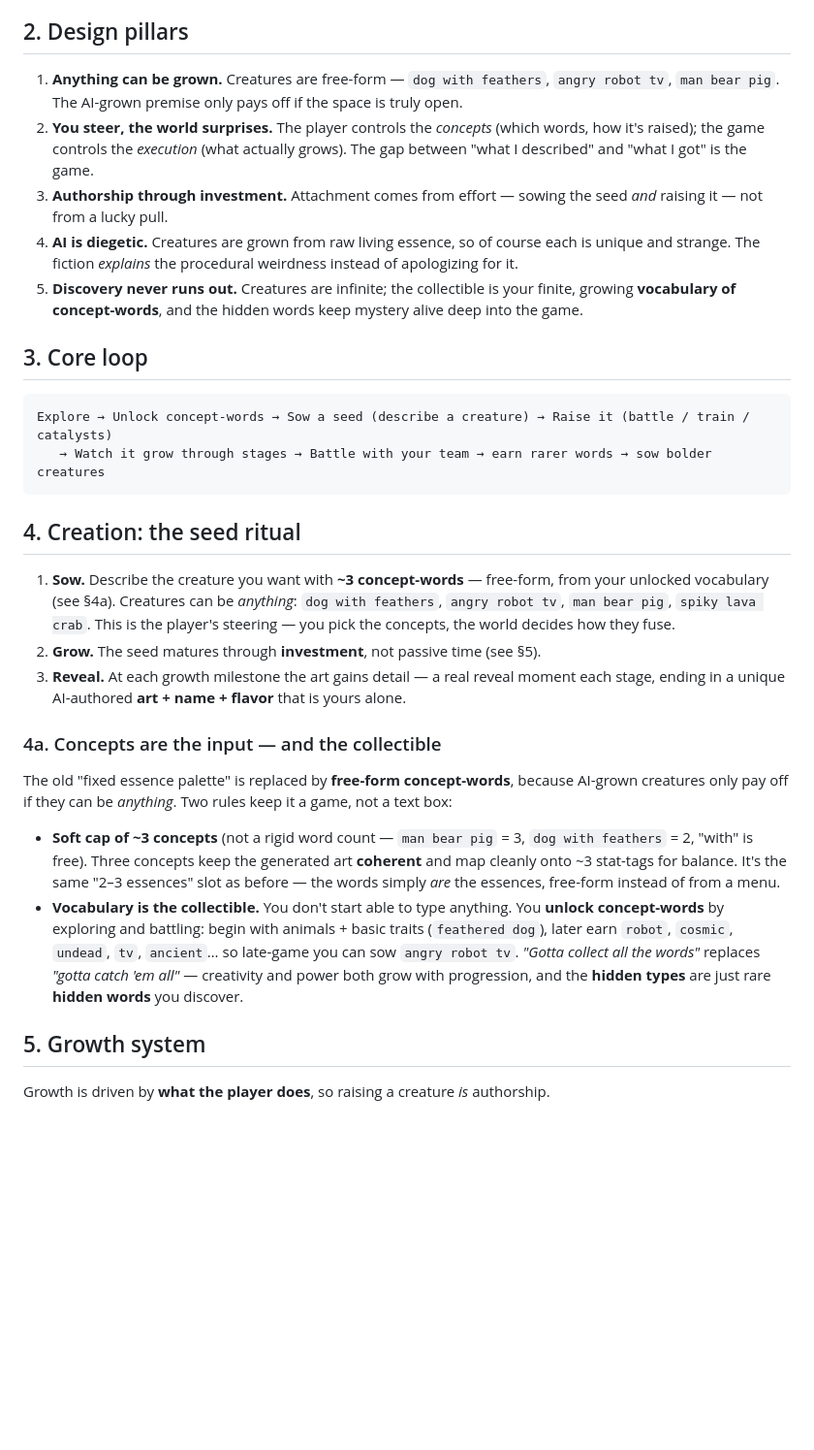
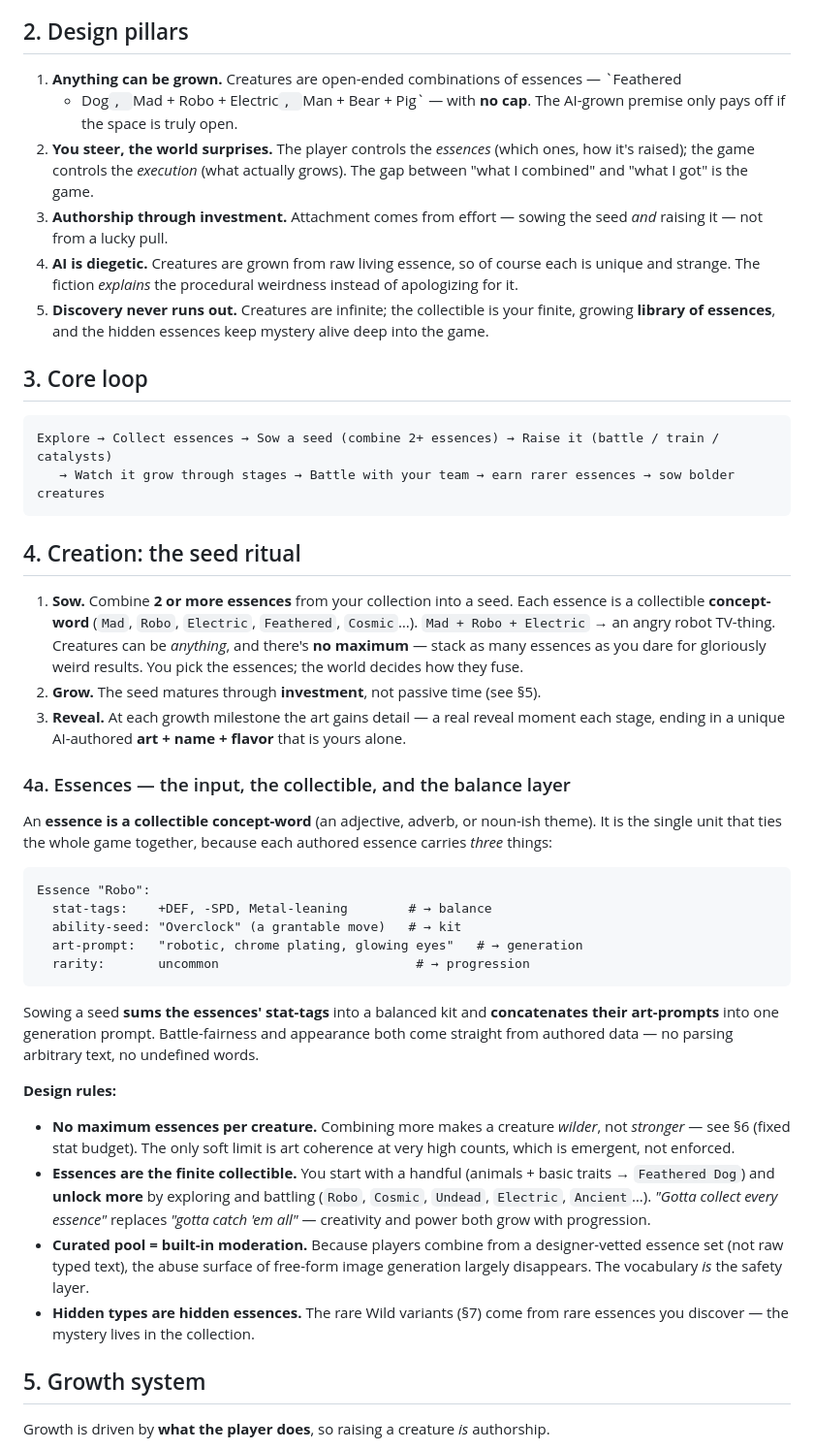
Before and after one commit to 13-1V1/BMeyer, a Markdown page: docs/seedlings-gdd.md, the part around one of its changes. Shown at 97% size. Drawn GitHub-style; blank space fills up the shorter version.

````diff
--- a/docs/seedlings-gdd.md
+++ b/docs/seedlings-gdd.md
@@ -18,53 +18,71 @@ Here you love your creature because *you made it exist* — nobody else in the w
 
 ## 2. Design pillars
 
-1. **Anything can be grown.** Creatures are free-form — `dog with feathers`, `angry robot
-   tv`, `man bear pig`. The AI-grown premise only pays off if the space is truly open.
-2. **You steer, the world surprises.** The player controls the *concepts* (which words, how
+1. **Anything can be grown.** Creatures are open-ended combinations of essences — `Feathered
+   + Dog`, `Mad + Robo + Electric`, `Man + Bear + Pig` — with **no cap**. The AI-grown
+   premise only pays off if the space is truly open.
+2. **You steer, the world surprises.** The player controls the *essences* (which ones, how
    it's raised); the game controls the *execution* (what actually grows). The gap between
-   "what I described" and "what I got" is the game.
+   "what I combined" and "what I got" is the game.
 3. **Authorship through investment.** Attachment comes from effort — sowing the seed *and*
    raising it — not from a lucky pull.
 4. **AI is diegetic.** Creatures are grown from raw living essence, so of course each is
    unique and strange. The fiction *explains* the procedural weirdness instead of
    apologizing for it.
 5. **Discovery never runs out.** Creatures are infinite; the collectible is your finite,
-   growing **vocabulary of concept-words**, and the hidden words keep mystery alive deep
-   into the game.
+   growing **library of essences**, and the hidden essences keep mystery alive deep into
+   the game.
 
 ## 3. Core loop
 
 ```
-Explore → Unlock concept-words → Sow a seed (describe a creature) → Raise it (battle / train / catalysts)
-   → Watch it grow through stages → Battle with your team → earn rarer words → sow bolder creatures
+Explore → Collect essences → Sow a seed (combine 2+ essences) → Raise it (battle / train / catalysts)
+   → Watch it grow through stages → Battle with your team → earn rarer essences → sow bolder creatures
 ```
 
 ## 4. Creation: the seed ritual
 
-1. **Sow.** Describe the creature you want with **~3 concept-words** — free-form, from your
-   unlocked vocabulary (see §4a). Creatures can be *anything*: `dog with feathers`,
-   `angry robot tv`, `man bear pig`, `spiky lava crab`. This is the player's steering — you
-   pick the concepts, the world decides how they fuse.
+1. **Sow.** Combine **2 or more essences** from your collection into a seed. Each essence is
+   a collectible **concept-word** (`Mad`, `Robo`, `Electric`, `Feathered`, `Cosmic`…).
+   `Mad + Robo + Electric` → an angry robot TV-thing. Creatures can be *anything*, and
+   there's **no maximum** — stack as many essences as you dare for gloriously weird results.
+   You pick the essences; the world decides how they fuse.
 2. **Grow.** The seed matures through **investment**, not passive time (see §5).
 3. **Reveal.** At each growth milestone the art gains detail — a real reveal moment each
    stage, ending in a unique AI-authored **art + name + flavor** that is yours alone.
 
-### 4a. Concepts are the input — and the collectible
+### 4a. Essences — the input, the collectible, and the balance layer
 
-The old "fixed essence palette" is replaced by **free-form concept-words**, because
-AI-grown creatures only pay off if they can be *anything*. Two rules keep it a game, not a
-text box:
+An **essence is a collectible concept-word** (an adjective, adverb, or noun-ish theme). It
+is the single unit that ties the whole game together, because each authored essence carries
+*three* things:
 
-- **Soft cap of ~3 concepts** (not a rigid word count — `man bear pig` = 3, `dog with
-  feathers` = 2, "with" is free). Three concepts keep the generated art **coherent** and
-  map cleanly onto ~3 stat-tags for balance. It's the same "2–3 essences" slot as before —
-  the words simply *are* the essences, free-form instead of from a menu.
-- **Vocabulary is the collectible.** You don't start able to type anything. You **unlock
-  concept-words** by exploring and battling: begin with animals + basic traits
-  (`feathered dog`), later earn `robot`, `cosmic`, `undead`, `tv`, `ancient`… so late-game
-  you can sow `angry robot tv`. *"Gotta collect all the words"* replaces *"gotta catch 'em
-  all"* — creativity and power both grow with progression, and the **hidden types** are
-  just rare **hidden words** you discover.
+```
+Essence "Robo":
+  stat-tags:    +DEF, -SPD, Metal-leaning        # → balance
+  ability-seed: "Overclock" (a grantable move)   # → kit
+  art-prompt:   "robotic, chrome plating, glowing eyes"   # → generation
+  rarity:       uncommon                          # → progression
+```
+
+Sowing a seed **sums the essences' stat-tags** into a balanced kit and **concatenates their
+art-prompts** into one generation prompt. Battle-fairness and appearance both come straight
+from authored data — no parsing arbitrary text, no undefined words.
+
+**Design rules:**
+
+- **No maximum essences per creature.** Combining more makes a creature *wilder*, not
+  *stronger* — see §6 (fixed stat budget). The only soft limit is art coherence at very
+  high counts, which is emergent, not enforced.
+- **Essences are the finite collectible.** You start with a handful (animals + basic
+  traits → `Feathered Dog`) and **unlock more** by exploring and battling (`Robo`, `Cosmic`,
+  `Undead`, `Electric`, `Ancient`…). *"Gotta collect every essence"* replaces *"gotta catch
+  'em all"* — creativity and power both grow with progression.
+- **Curated pool = built-in moderation.** Because players combine from a designer-vetted
+  essence set (not raw typed text), the abuse surface of free-form image generation
+  largely disappears. The vocabulary *is* the safety layer.
+- **Hidden types are hidden essences.** The rare Wild variants (§7) come from rare essences
+  you discover — the mystery lives in the collection.
 
 ## 5. Growth system
 
````
Also changed, not shown: other parts of docs/seedlings-gdd.md (+55 -41 lines).
